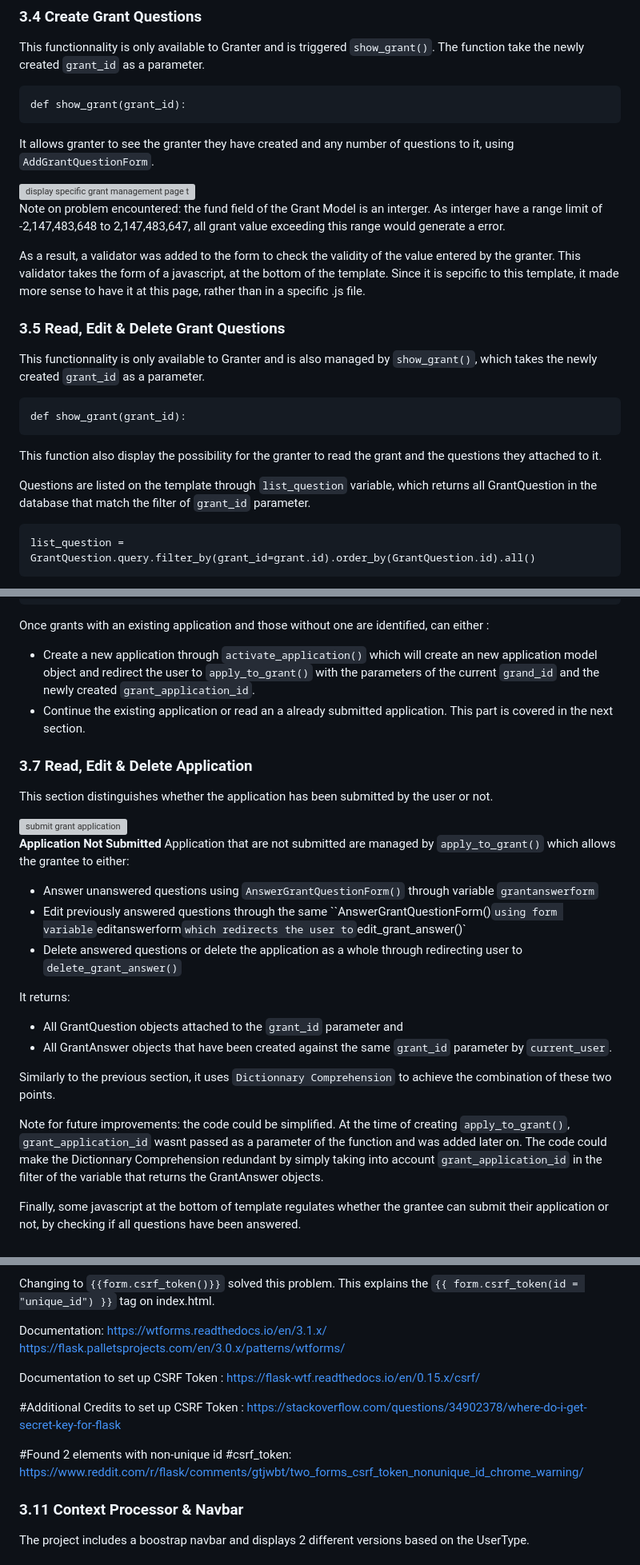
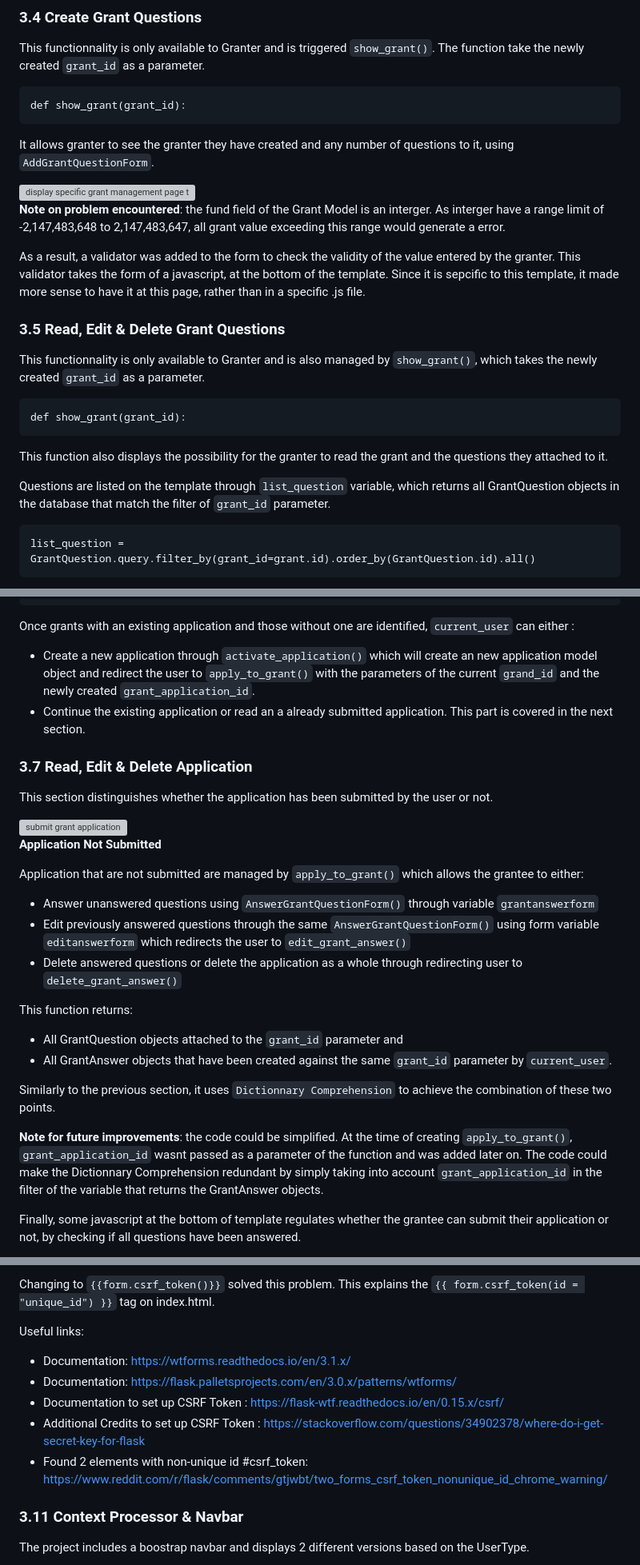
Before and after one commit to PhilMele/M3Project, a Markdown page: README.md, 3 parts joined by grey strips. Shown: that part at 80% size. Drawn GitHub-style; grey boxes are pictures that could not be loaded.

Commit message:
Edit Readme : Spelling correction

```diff
--- a/README.md
+++ b/README.md
@@ -554,7 +554,7 @@ It allows granter to see the granter they have created and any number of questio
 
 <img src="documentation/screen-shots/website-screenshots/show-grant.png" alt="display specific grant management page to granter" width="320px">
 
-Note on problem encountered: the fund field of the Grant Model is an interger. As interger have a range limit of -2,147,483,648 to 2,147,483,647, all grant value exceeding this range would generate a error.
+**Note on problem encountered**: the fund field of the Grant Model is an interger. As interger have a range limit of -2,147,483,648 to 2,147,483,647, all grant value exceeding this range would generate a error.
 
 As a result, a validator was added to the form to check the validity of the value entered by the granter. This validator takes the form of a javascript, at the bottom of the template. Since it is sepcific to this template, it made more sense to have it at this page, rather than in a specific .js file.
 
@@ -564,9 +564,9 @@ This functionnality is only available to Granter and is also managed by `show_gr
 
     def show_grant(grant_id):
 
-This function also display the possibility for the granter to read the grant and the questions they attached to it.
+This function also displays the possibility for the granter to read the grant and the questions they attached to it.
 
-Questions are listed on the template through `list_question` variable, which returns all GrantQuestion in the database that match the filter of `grant_id` parameter.
+Questions are listed on the template through `list_question` variable, which returns all GrantQuestion objects in the database that match the filter of `grant_id` parameter.
 
     list_question = GrantQuestion.query.filter_by(grant_id=grant.id).order_by(GrantQuestion.id).all()
 
@@ -651,7 +651,7 @@ In practice, by passing `existing_applications` and `grants` in the template, th
         {%endif%}
     {% endfor %}
 
-Once grants with an existing application and those without one are identified, can either :
+Once grants with an existing application and those without one are identified, `current_user` can either :
 * Create a new application through `activate_application()` which will create an new application model object and redirect the user to `apply_to_grant()` with the parameters of the current `grand_id` and the newly created `grant_application_id`.
 * Continue the existing application or read an a already submitted application. This part is covered in the next section.
 
@@ -663,18 +663,19 @@ This section distinguishes whether the application has been submitted by the use
 
 
 **Application Not Submitted**
+
 Application that are not submitted are managed by `apply_to_grant()` which allows the grantee to either:
 * Answer unanswered questions using `AnswerGrantQuestionForm()` through variable `grantanswerform`
-* Edit previously answered questions through the same ``AnswerGrantQuestionForm()` using form variable `editanswerform` which redirects the user to `edit_grant_answer()`
+* Edit previously answered questions through the same `AnswerGrantQuestionForm()` using form variable `editanswerform` which redirects the user to `edit_grant_answer()`
 * Delete answered questions or delete the application as a whole through redirecting user to `delete_grant_answer()`
 
-It returns:
+This function returns:
 * All GrantQuestion objects attached to the `grant_id` parameter and
 * All GrantAnswer objects that have been created against the same `grant_id` parameter by `current_user`.
 
 Similarly to the previous section, it uses `Dictionnary Comprehension` to achieve the combination of these two points.
 
-Note for future improvements: the code could be simplified. At the time of creating `apply_to_grant()`, `grant_application_id` wasnt passed as a parameter of the function and was added later on. The code could make the Dictionnary Comprehension redundant by simply taking into account `grant_application_id` in the filter of the variable that returns the GrantAnswer objects.
+**Note for future improvements**: the code could be simplified. At the time of creating `apply_to_grant()`, `grant_application_id` wasnt passed as a parameter of the function and was added later on. The code could make the Dictionnary Comprehension redundant by simply taking into account `grant_application_id` in the filter of the variable that returns the GrantAnswer objects.
 
 Finally, some javascript at the bottom of template regulates whether the grantee can submit their application or not, by checking if all questions have been answered.
 
@@ -877,17 +878,12 @@ However, this produced the following warning the browser: `[DOM] Found 2 element
 
 Changing to `{{form.csrf_token()}}` solved this problem. This explains the `{{ form.csrf_token(id = "unique_id") }}` tag on index.html.
 
-Documentation:
-https://wtforms.readthedocs.io/en/3.1.x/
-https://flask.palletsprojects.com/en/3.0.x/patterns/wtforms/
-
-Documentation to set up CSRF Token :
-https://flask-wtf.readthedocs.io/en/0.15.x/csrf/
-
-#Additional Credits to set up CSRF Token :
-https://stackoverflow.com/questions/34902378/where-do-i-get-secret-key-for-flask
-
-#Found 2 elements with non-unique id #csrf_token: https://www.reddit.com/r/flask/comments/gtjwbt/two_forms_csrf_token_nonunique_id_chrome_warning/
+Useful links:
+* Documentation: https://wtforms.readthedocs.io/en/3.1.x/
+* Documentation: https://flask.palletsprojects.com/en/3.0.x/patterns/wtforms/
+* Documentation to set up CSRF Token : https://flask-wtf.readthedocs.io/en/0.15.x/csrf/
+* Additional Credits to set up CSRF Token : https://stackoverflow.com/questions/34902378/where-do-i-get-secret-key-for-flask
+* Found 2 elements with non-unique id #csrf_token: https://www.reddit.com/r/flask/comments/gtjwbt/two_forms_csrf_token_nonunique_id_chrome_warning/
 
 ### 3.11 Context Processor & Navbar <a name="context-processor"></a>
 
```
Also changed, not shown: other parts of README.md (+21 -17 lines).
